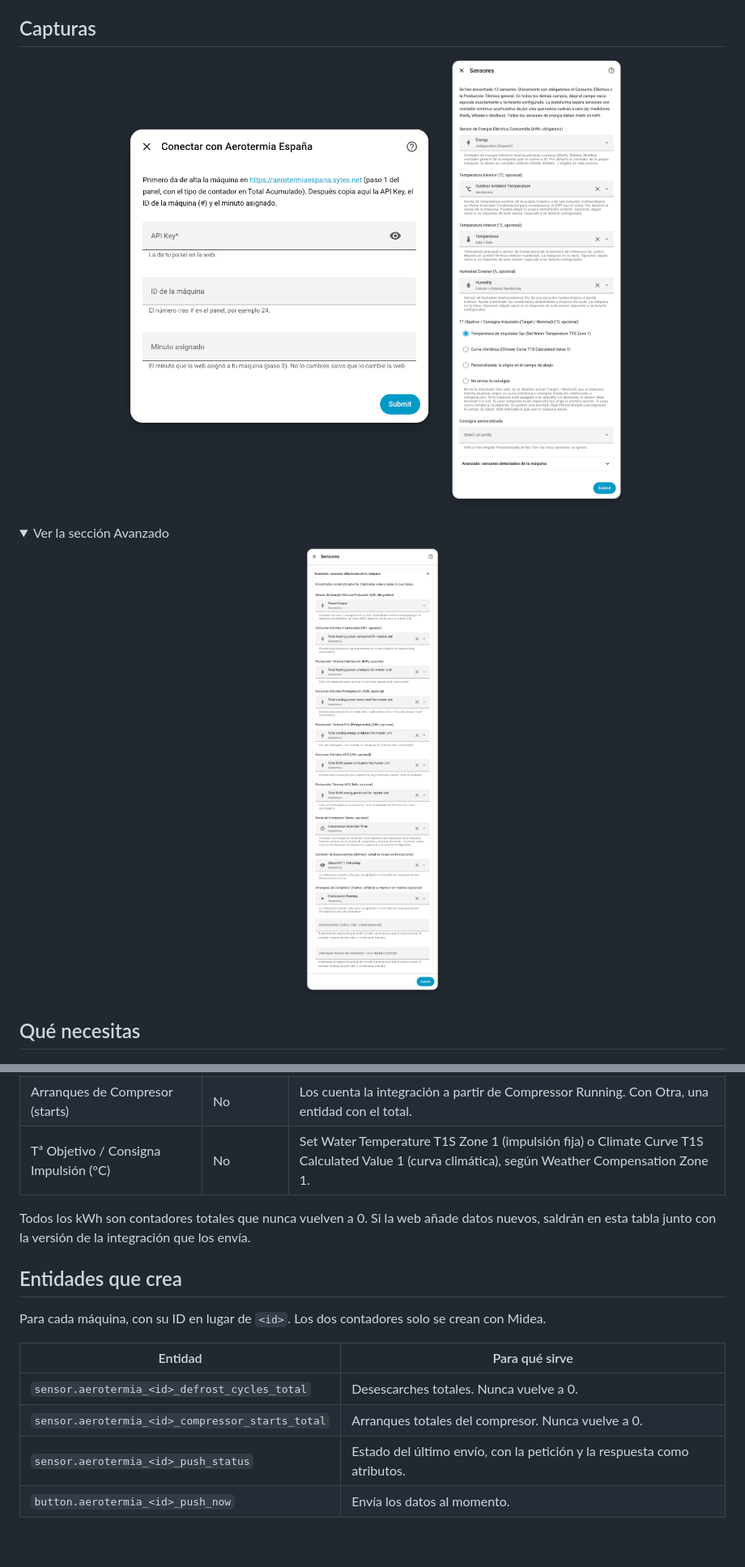
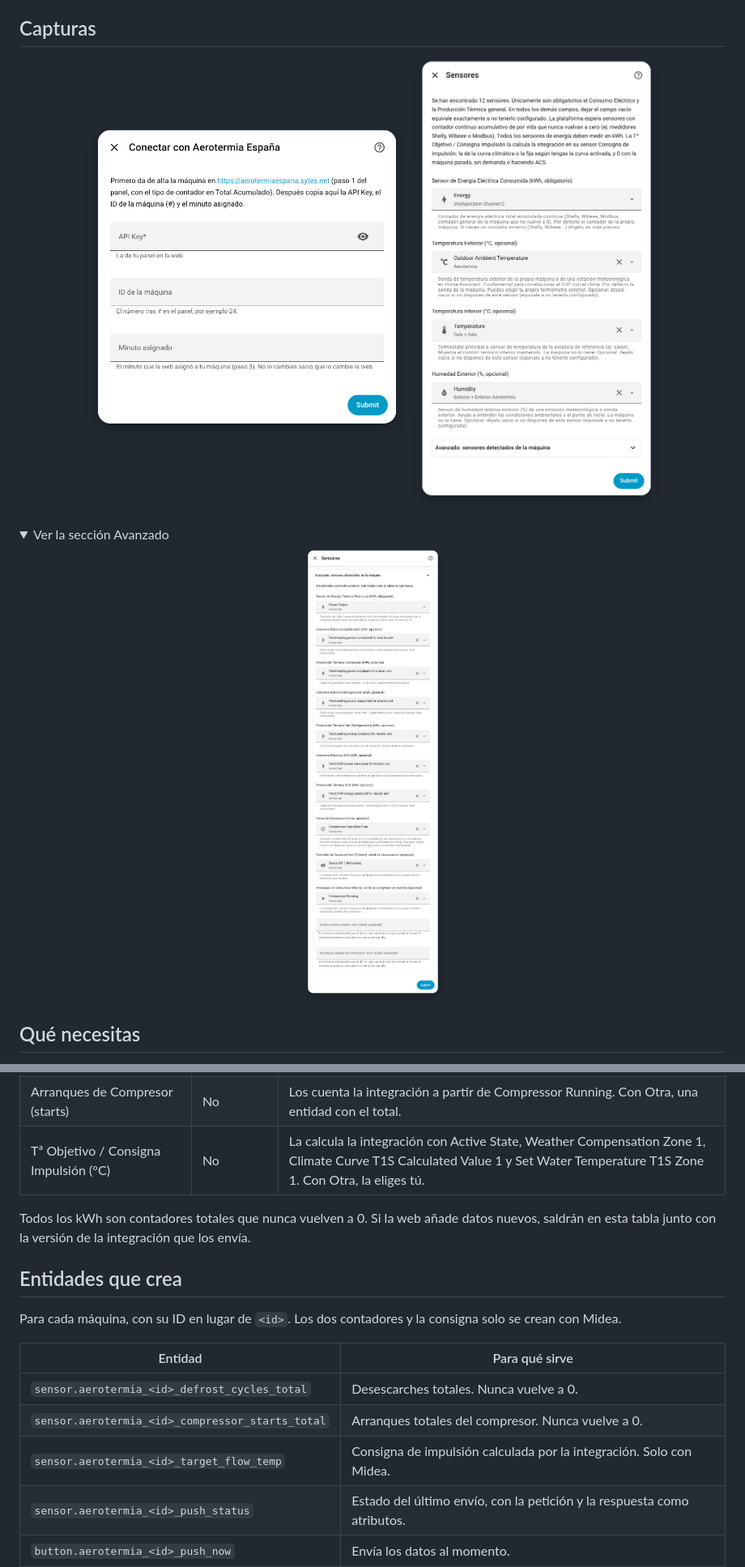
Before and after one commit to jcugat/aerotermia-espana-home-assistant, a Markdown page: README.md, 2 parts joined by grey strips. Shown at 81% size. Drawn GitHub-style; pictures changed too: docs/paso-avanzado.png, docs/paso-sensores.png; folded sections open; blank space fills up the shorter version.

```diff
--- a/README.md
+++ b/README.md
@@ -158,18 +167,19 @@ Esta versión envía a la web estos datos. Solo el consumo eléctrico y la produ
 | Humedad Exterior (%) | No | La máquina no lo tiene. Elige una estación meteorológica o una sonda exterior. |
 | Contador de Desescarches (ciclos) | No | Los cuenta la integración a partir de Status BIT 1 Defrosting. Con Otra, una entidad con el total. |
 | Arranques de Compresor (starts) | No | Los cuenta la integración a partir de Compressor Running. Con Otra, una entidad con el total. |
-| Tª Objetivo / Consigna Impulsión (°C) | No | Set Water Temperature T1S Zone 1 (impulsión fija) o Climate Curve T1S Calculated Value 1 (curva climática), según Weather Compensation Zone 1. |
+| Tª Objetivo / Consigna Impulsión (°C) | No | La calcula la integración con Active State, Weather Compensation Zone 1, Climate Curve T1S Calculated Value 1 y Set Water Temperature T1S Zone 1. Con Otra, la eliges tú. |
 
 Todos los kWh son contadores totales que nunca vuelven a 0. Si la web añade datos nuevos, saldrán en esta tabla junto con la versión de la integración que los envía.
 
 ## Entidades que crea
 
-Para cada máquina, con su ID en lugar de `<id>`. Los dos contadores solo se crean con Midea.
+Para cada máquina, con su ID en lugar de `<id>`. Los dos contadores y la consigna solo se crean con Midea.
 
 | Entidad | Para qué sirve |
 |---|---|
 | `sensor.aerotermia_<id>_defrost_cycles_total` | Desescarches totales. Nunca vuelve a 0. |
 | `sensor.aerotermia_<id>_compressor_starts_total` | Arranques totales del compresor. Nunca vuelve a 0. |
+| `sensor.aerotermia_<id>_target_flow_temp` | Consigna de impulsión calculada por la integración. Solo con Midea. |
 | `sensor.aerotermia_<id>_push_status` | Estado del último envío, con la petición y la respuesta como atributos. |
 | `button.aerotermia_<id>_push_now` | Envía los datos al momento. |
 
```
Also changed, not shown: other parts of README.md (+10 -1 lines), 7 other files.
